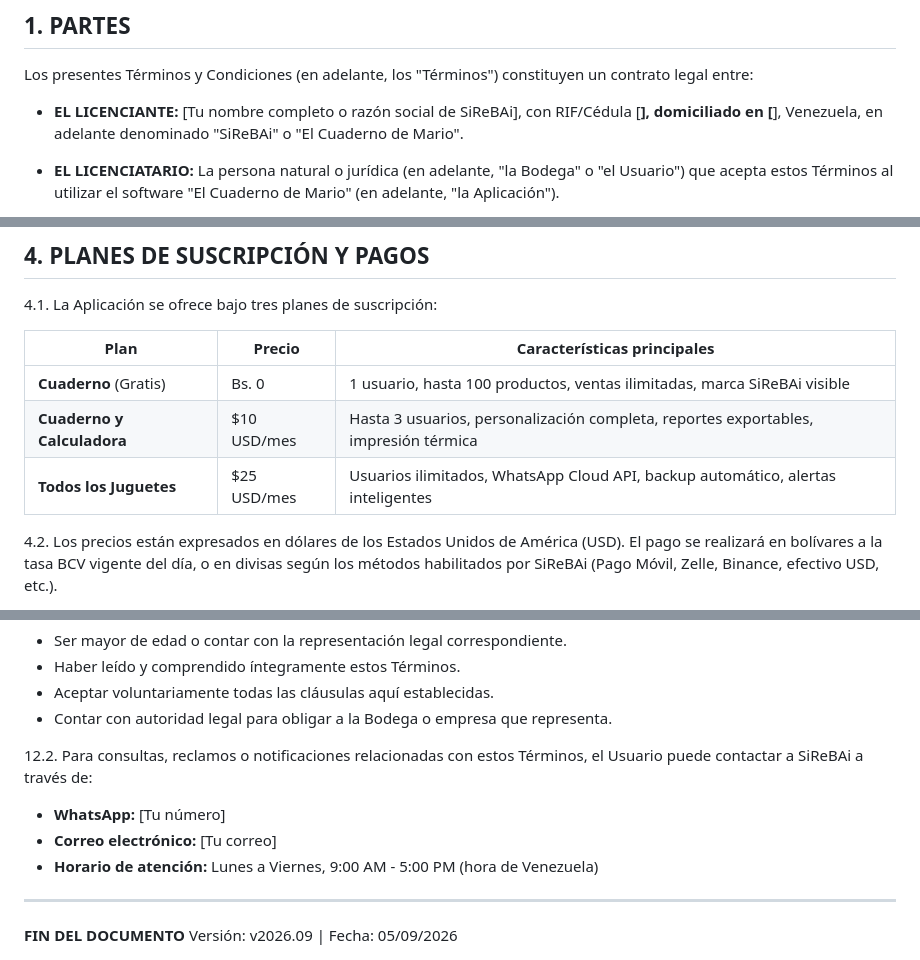
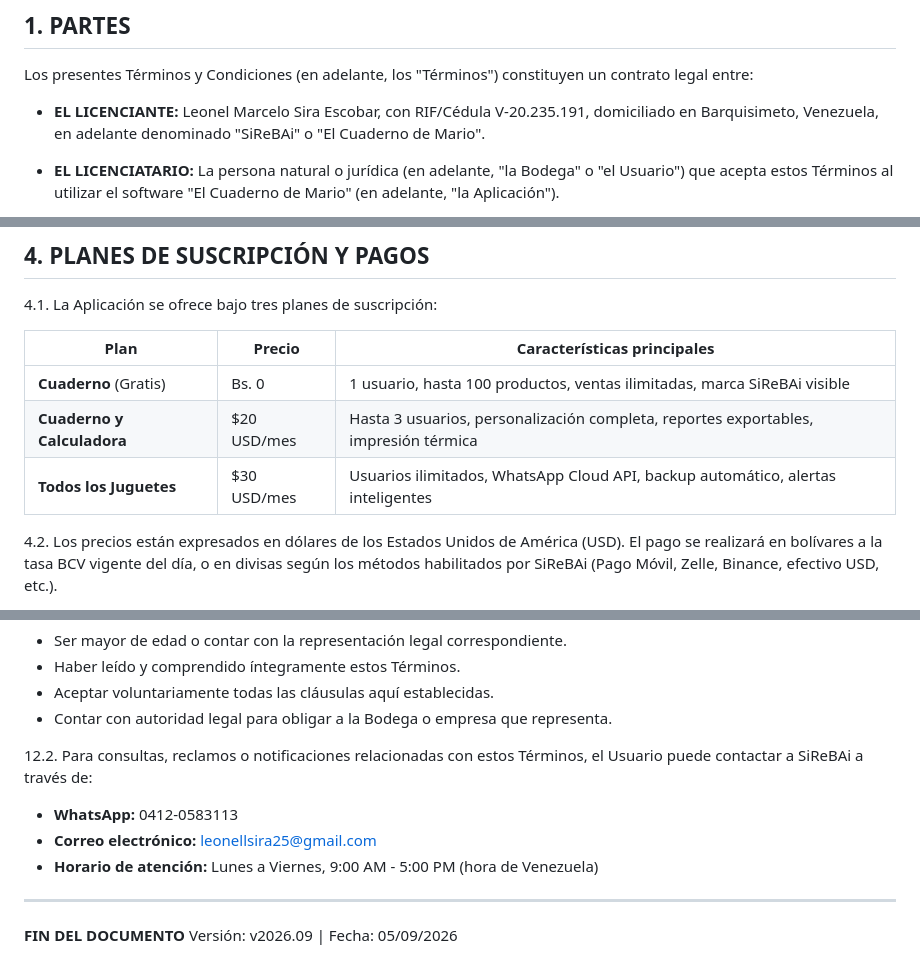
Before and after one commit to ElShaman32/cuaderno-de-mario, a Markdown page: terminos-condiciones.md, 3 parts joined by grey strips. GitHub-like rendering.

Commit message:
Update licensing information and pricing details

```diff
--- a/terminos-condiciones.md
+++ b/terminos-condiciones.md
@@ -11,7 +11,7 @@
 
 Los presentes Términos y Condiciones (en adelante, los "Términos") constituyen un contrato legal entre:
 
-- **EL LICENCIANTE:** [Tu nombre completo o razón social de SiReBAi], con RIF/Cédula [__________], domiciliado en [__________], Venezuela, en adelante denominado "SiReBAi" o "El Cuaderno de Mario".
+- **EL LICENCIANTE:** Leonel Marcelo Sira Escobar, con RIF/Cédula V-20.235.191, domiciliado en Barquisimeto, Venezuela, en adelante denominado "SiReBAi" o "El Cuaderno de Mario".
 
 - **EL LICENCIATARIO:** La persona natural o jurídica (en adelante, "la Bodega" o "el Usuario") que acepta estos Términos al utilizar el software "El Cuaderno de Mario" (en adelante, "la Aplicación").
 
@@ -51,8 +51,8 @@ h) Almacenar datos personales de terceros (clientes, cajeros, proveedores) sin c
 | Plan | Precio | Características principales |
 |------|--------|----------------------------|
 | **Cuaderno** (Gratis) | Bs. 0 | 1 usuario, hasta 100 productos, ventas ilimitadas, marca SiReBAi visible |
-| **Cuaderno y Calculadora** | $10 USD/mes | Hasta 3 usuarios, personalización completa, reportes exportables, impresión térmica |
-| **Todos los Juguetes** | $25 USD/mes | Usuarios ilimitados, WhatsApp Cloud API, backup automático, alertas inteligentes |
+| **Cuaderno y Calculadora** | $20 USD/mes | Hasta 3 usuarios, personalización completa, reportes exportables, impresión térmica |
+| **Todos los Juguetes** | $30 USD/mes | Usuarios ilimitados, WhatsApp Cloud API, backup automático, alertas inteligentes |
 
 4.2. Los precios están expresados en dólares de los Estados Unidos de América (USD). El pago se realizará en bolívares a la tasa BCV vigente del día, o en divisas según los métodos habilitados por SiReBAi (Pago Móvil, Zelle, Binance, efectivo USD, etc.).
 
@@ -161,8 +161,8 @@ h) Almacenar datos personales de terceros (clientes, cajeros, proveedores) sin c
    - Contar con autoridad legal para obligar a la Bodega o empresa que representa.
 
 12.2. Para consultas, reclamos o notificaciones relacionadas con estos Términos, el Usuario puede contactar a SiReBAi a través de:
-   - **WhatsApp:** [Tu número]
-   - **Correo electrónico:** [Tu correo]
+   - **WhatsApp:** 0412-0583113
+   - **Correo electrónico:** leonellsira25@gmail.com
    - **Horario de atención:** Lunes a Viernes, 9:00 AM - 5:00 PM (hora de Venezuela)
 
 ---
```
